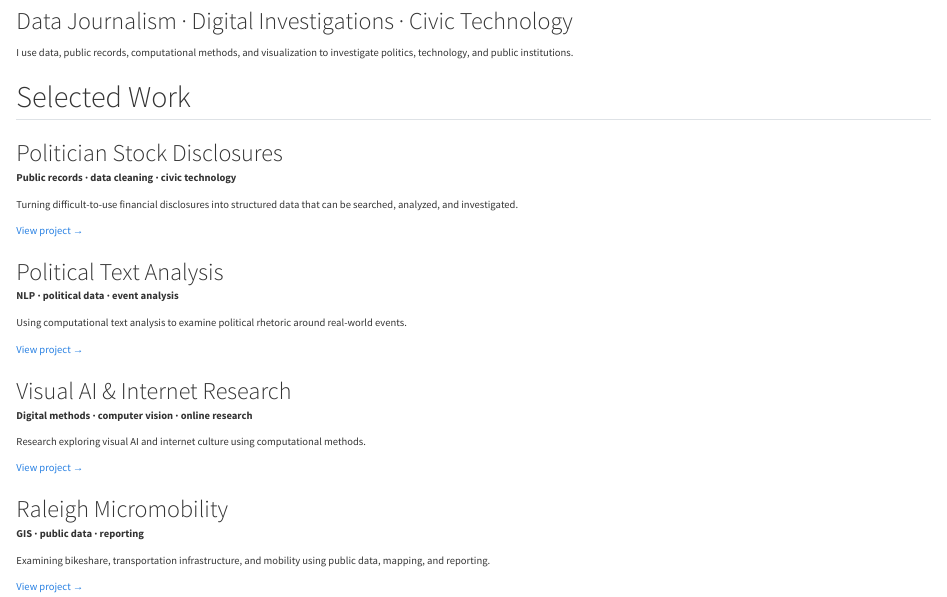
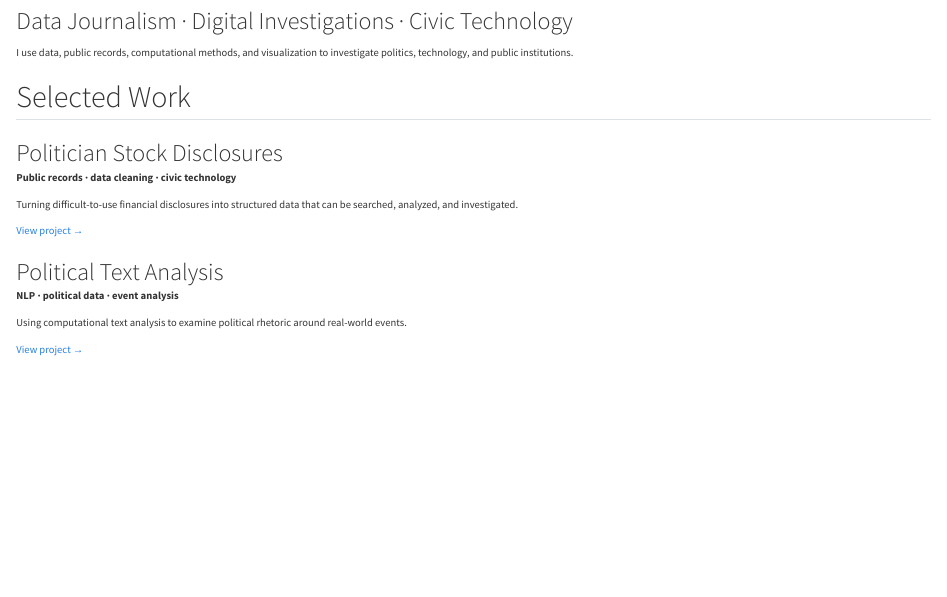
Before and after one commit to StrokeOfLuck/sean-data-portfolio, a Quarto document (index.qmd): the page in a window 1100 px wide, from 60 px down. Rendered offline with R 4.5, knitr and Pandoc in place of Quarto, with nearby package versions.

Commit message:
Remove placeholder project cards

```diff
--- a/index.qmd
+++ b/index.qmd
@@ -28,20 +28,4 @@ Using computational text analysis to examine political rhetoric around real-worl
 
 [View project →](projects/iran-timeline.qmd)
 
-### Visual AI & Internet Research
-
-**Digital methods · computer vision · online research**
-
-Research exploring visual AI and internet culture using computational methods.
-
-[View project →](projects/visual-ai.qmd)
-
-### Raleigh Micromobility
-
-**GIS · public data · reporting**
-
-Examining bikeshare, transportation infrastructure, and mobility using public data, mapping, and reporting.
-
-[View project →](projects/micromobility.qmd)
-
 :::
```
